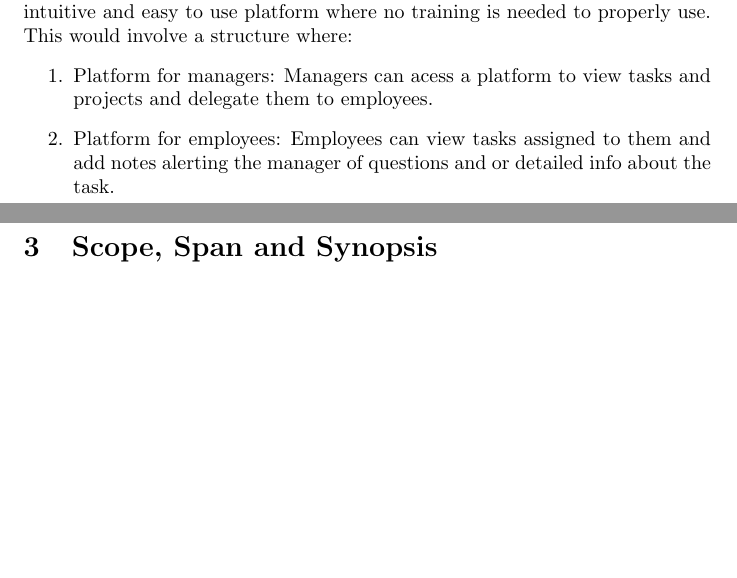
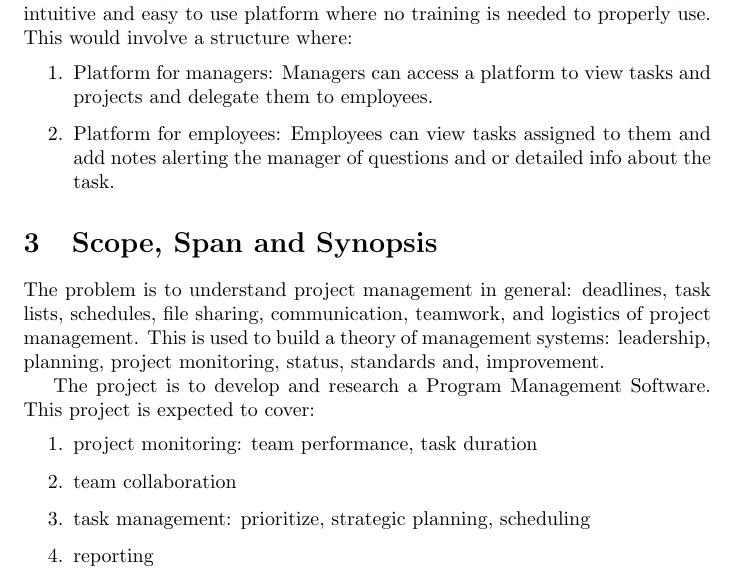
Before and after one commit to uprm-inso-4101-2020-2021-s2/semester-project-team-2, a LaTeX document (Proposal/main.tex): two parts of pages 1 and 2 of 2 before the commit and part of page 1 of 2 after it, the two joined at a grey line, cut so that both start at the same text, the shorter picture padded with empty space. Compiled offline with pdfLaTeX.

Commit message:
Added the scope, span and synopsis.

```diff
--- a/Proposal/main.tex
+++ b/Proposal/main.tex
@@ -13,10 +14,19 @@
 \section{Current Situation, Needs, Ideas and Concept}
 Managers need project management programs to manage their employees tasks and projects and give them a way for them to know what they need to do. Most of these programs have become bloated over time and have overcomplicated tasks that should be pretty straightforward causing the need for managers to take training to be able to use these tools. The project would involved in creating a project management program that cuts the bloat and focuses on making an intuitive and easy to use platform where no training is needed to properly use. This would involve a structure where:
 \begin{enumerate}
-\item Platform for managers: Managers can acess a platform to view tasks and projects and delegate them to employees.
+\item Platform for managers: Managers can access a platform to view tasks and projects and delegate them to employees.
 \item Platform for employees: Employees can view tasks assigned to them and add notes alerting the manager of questions and or detailed info about the task.
 \end{enumerate}
 \section{Scope, Span and Synopsis}
+The problem is to understand project management in general: deadlines, task lists, schedules, file sharing, communication, teamwork, and logistics of project management. This is used to build a theory of management systems: leadership, planning, project monitoring, status, standards and, improvement.
+
+The project is to develop and research a Program Management Software. This project is expected to cover:
+\begin{enumerate}
+    \item project monitoring: team performance, task duration
+    \item team collaboration
+    \item task management: prioritize, strategic planning,  scheduling
+    \item reporting
+\end{enumerate}
 
 \section{Assumptions and Dependencies}
 
```
Also changed, not shown: Proposal/main.tex (1 more changed lines).
